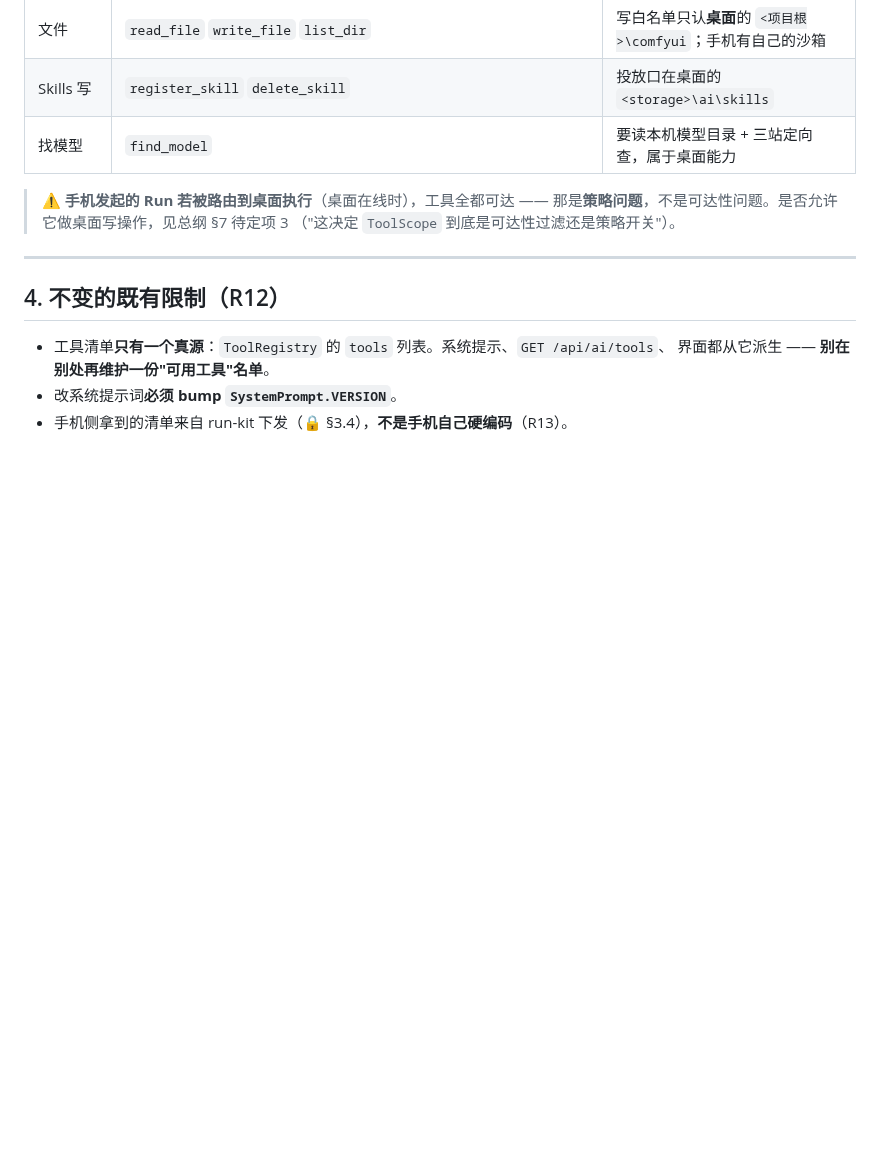
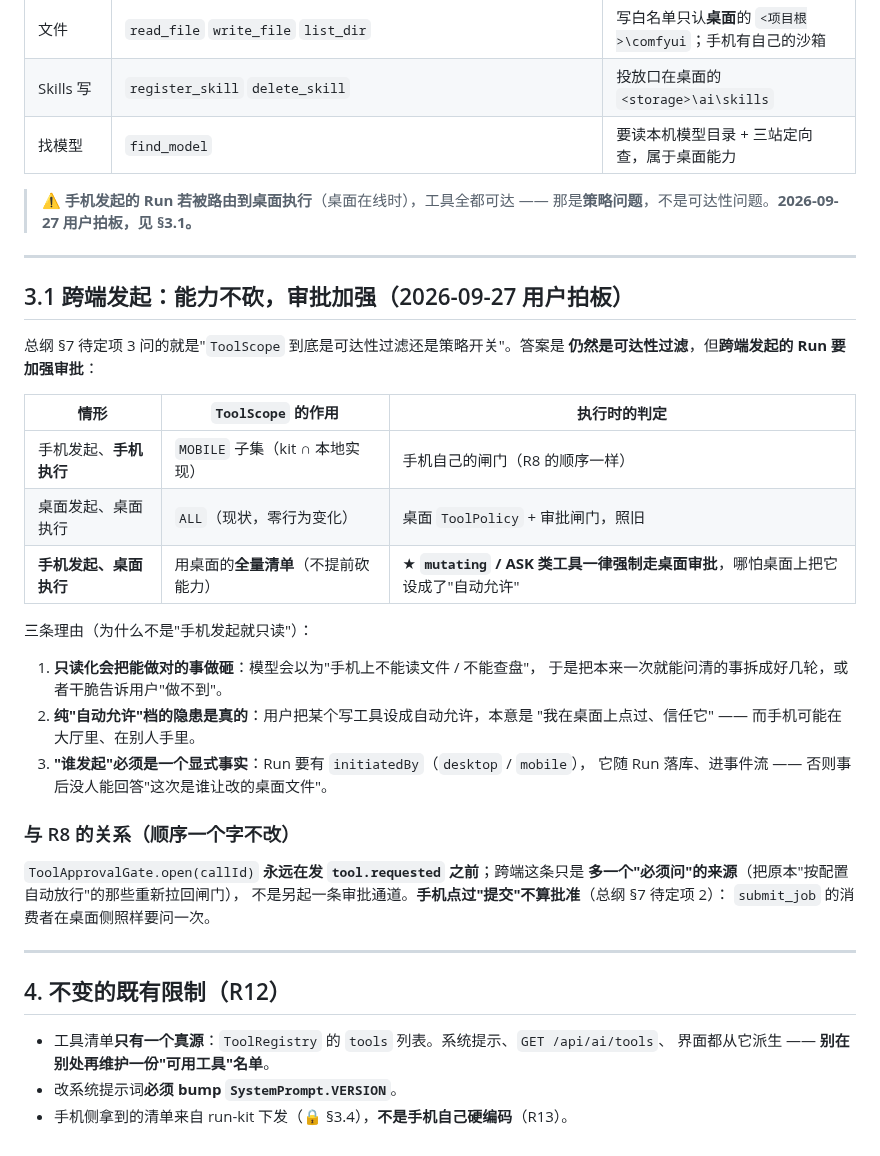
Before and after one commit to pixelllip/ComfyHub, a Markdown page: docs/tool-scope-contract.md, the part around the change. Rendered like a GitHub page; blank space fills up the shorter version.

Commit message:
工具分端契约 §3.1：跨端发起不砍能力、加强审批（用户拍板）
总纲 §7 待定项 3 的答案落进契约本身：
ToolScope 仍是**可达性过滤**，但「手机发起 + 桌面执行」这一类 Run 里，
mutating / ASK 类工具**一律强制走桌面审批**（哪怕桌面上设成了自动允许）。
理由写在这里：只读化会让模型以为手机上不能读盘、把能做对的事做砸；
而纯自动允许档的隐患是「用户点过信任」被手机在别处代用。
另加：Run 必须带 initiatedBy（desktop/mobile）并落库进事件流 ——
否则事后没人能回答那次是谁让改的桌面文件。

与 R8 的关系：闸门顺序一个字不改，跨端只是多一个『必须问』的来源；
手机点过提交不算批准（总纲 §7 待定项 2）。

```diff
--- a/docs/tool-scope-contract.md
+++ b/docs/tool-scope-contract.md
@@ -66,8 +66,37 @@
 | 找模型 | `find_model` | 要读本机模型目录 + 三站定向查，属于桌面能力 |
 
 > ⚠ **手机发起的 Run 若被路由到桌面执行**（桌面在线时），工具全都可达 ——
-> 那是**策略问题**，不是可达性问题。是否允许它做桌面写操作，见总纲 §7 待定项 3
-> （"这决定 `ToolScope` 到底是可达性过滤还是策略开关"）。
+> 那是**策略问题**，不是可达性问题。**2026-09-27 用户拍板，见 §3.1。**
+
+---
+
+## 3.1 跨端发起：能力不砍，审批加强（2026-09-27 用户拍板）
+
+总纲 §7 待定项 3 问的就是"`ToolScope` 到底是可达性过滤还是策略开关"。答案是
+**仍然是可达性过滤**，但**跨端发起的 Run 要加强审批**：
+
+| 情形 | `ToolScope` 的作用 | 执行时的判定 |
+| --- | --- | --- |
+| 手机发起、**手机执行** | `MOBILE` 子集（kit ∩ 本地实现） | 手机自己的闸门（R8 的顺序一样） |
+| 桌面发起、桌面执行 | `ALL`（现状，零行为变化） | 桌面 `ToolPolicy` + 审批闸门，照旧 |
+| **手机发起、桌面执行** | 用桌面的**全量清单**（不提前砍能力） | ★ **`mutating` / ASK 类工具一律强制走桌面审批**，哪怕桌面上把它设成了"自动允许" |
+
+三条理由（为什么不是"手机发起就只读"）：
+
+1. **只读化会把能做对的事做砸**：模型会以为"手机上不能读文件 / 不能查盘"，
+   于是把本来一次就能问清的事拆成好几轮，或者干脆告诉用户"做不到"。
+2. **纯"自动允许"档的隐患是真的**：用户把某个写工具设成自动允许，本意是
+   "我在桌面上点过、信任它" —— 而手机可能在大厅里、在别人手里。
+3. **"谁发起"必须是一个显式事实**：Run 要有 `initiatedBy`（`desktop` / `mobile`），
+   它随 Run 落库、进事件流 —— 否则事后没人能回答"这次是谁让改的桌面文件"。
+
+### 与 R8 的关系（顺序一个字不改）
+
+`ToolApprovalGate.open(callId)` **永远在发 `tool.requested` 之前**；跨端这条只是
+**多一个"必须问"的来源**（把原本"按配置自动放行"的那些重新拉回闸门），
+不是另起一条审批通道。**手机点过"提交"不算批准**（总纲 §7 待定项 2）：
+`submit_job` 的消费者在桌面侧照样要问一次。
+
 
 ---
 
```
